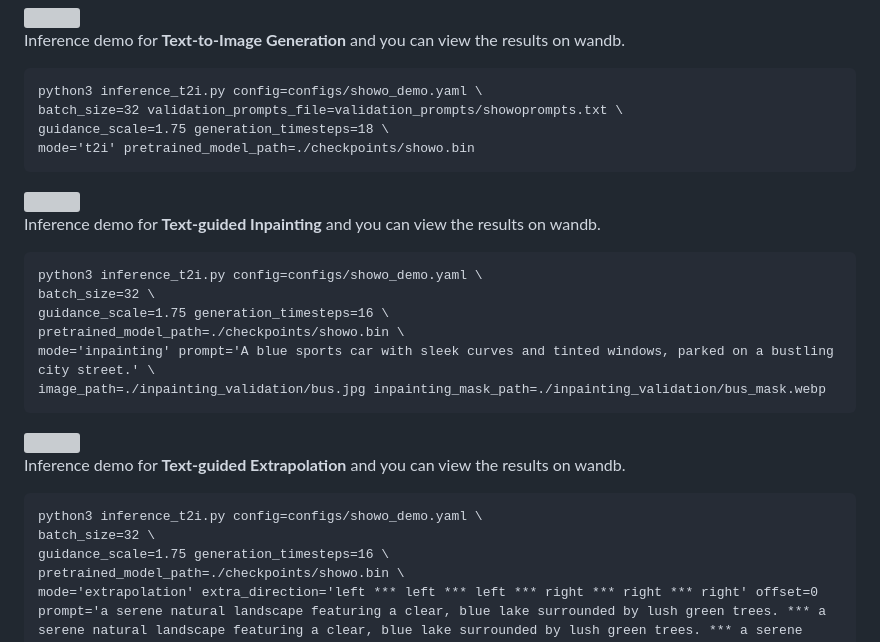
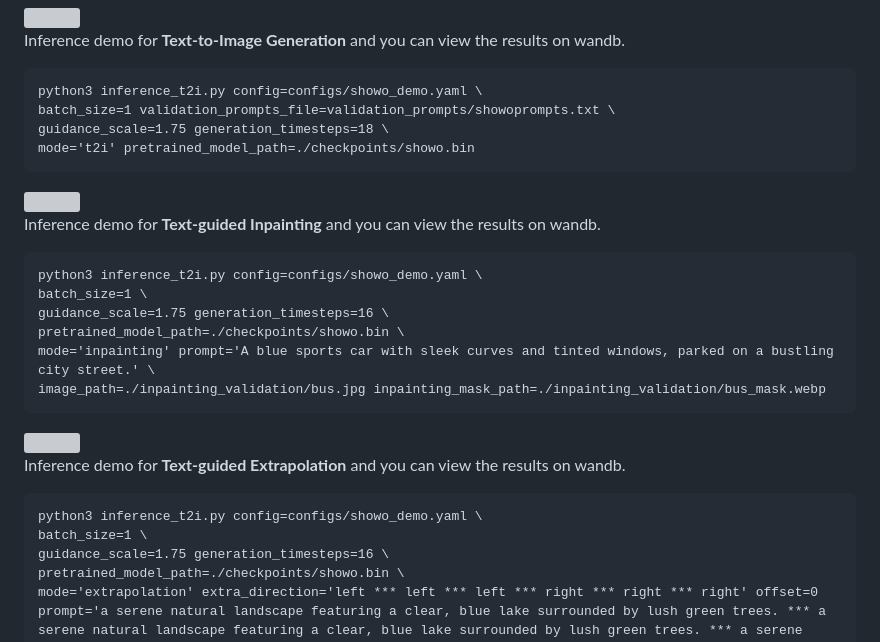
Before and after one commit to showlab/Show-o, a Markdown page: README.md, the part around the change. Drawn GitHub-style; grey boxes are pictures that could not be loaded.

````diff
--- a/README.md
+++ b/README.md
@@ -70,7 +70,7 @@ pretrained_model_path=./checkpoints/showo_w_clip_vit.bin
 Inference demo for **Text-to-Image Generation** and you can view the results on wandb.
 ```
 python3 inference_t2i.py config=configs/showo_demo.yaml \
-batch_size=32 validation_prompts_file=validation_prompts/showoprompts.txt \
+batch_size=1 validation_prompts_file=validation_prompts/showoprompts.txt \
 guidance_scale=1.75 generation_timesteps=18 \
 mode='t2i' pretrained_model_path=./checkpoints/showo.bin
 ```
@@ -79,7 +79,7 @@ mode='t2i' pretrained_model_path=./checkpoints/showo.bin
 Inference demo for **Text-guided Inpainting** and you can view the results on wandb.
 ```
 python3 inference_t2i.py config=configs/showo_demo.yaml \
-batch_size=32 \
+batch_size=1 \
 guidance_scale=1.75 generation_timesteps=16 \
 pretrained_model_path=./checkpoints/showo.bin \
 mode='inpainting' prompt='A blue sports car with sleek curves and tinted windows, parked on a bustling city street.' \
@@ -90,7 +90,7 @@ image_path=./inpainting_validation/bus.jpg inpainting_mask_path=./inpainting_val
 Inference demo for **Text-guided Extrapolation** and you can view the results on wandb.
 ```
 python3 inference_t2i.py config=configs/showo_demo.yaml \
-batch_size=32 \
+batch_size=1 \
 guidance_scale=1.75 generation_timesteps=16 \
 pretrained_model_path=./checkpoints/showo.bin \
 mode='extrapolation' extra_direction='left *** left *** left *** right *** right *** right' offset=0 prompt='a serene natural landscape featuring a clear, blue lake surrounded by lush green trees. *** a serene natural landscape featuring a clear, blue lake surrounded by lush green trees. *** a serene natural landscape featuring a clear, blue lake surrounded by lush green trees. *** a serene natural landscape featuring a clear, blue lake surrounded by lush green trees. *** a serene natural landscape featuring a clear, blue lake surrounded by lush green trees. *** a serene natural landscape featuring a clear, blue lake surrounded by lush green trees.' \
````
